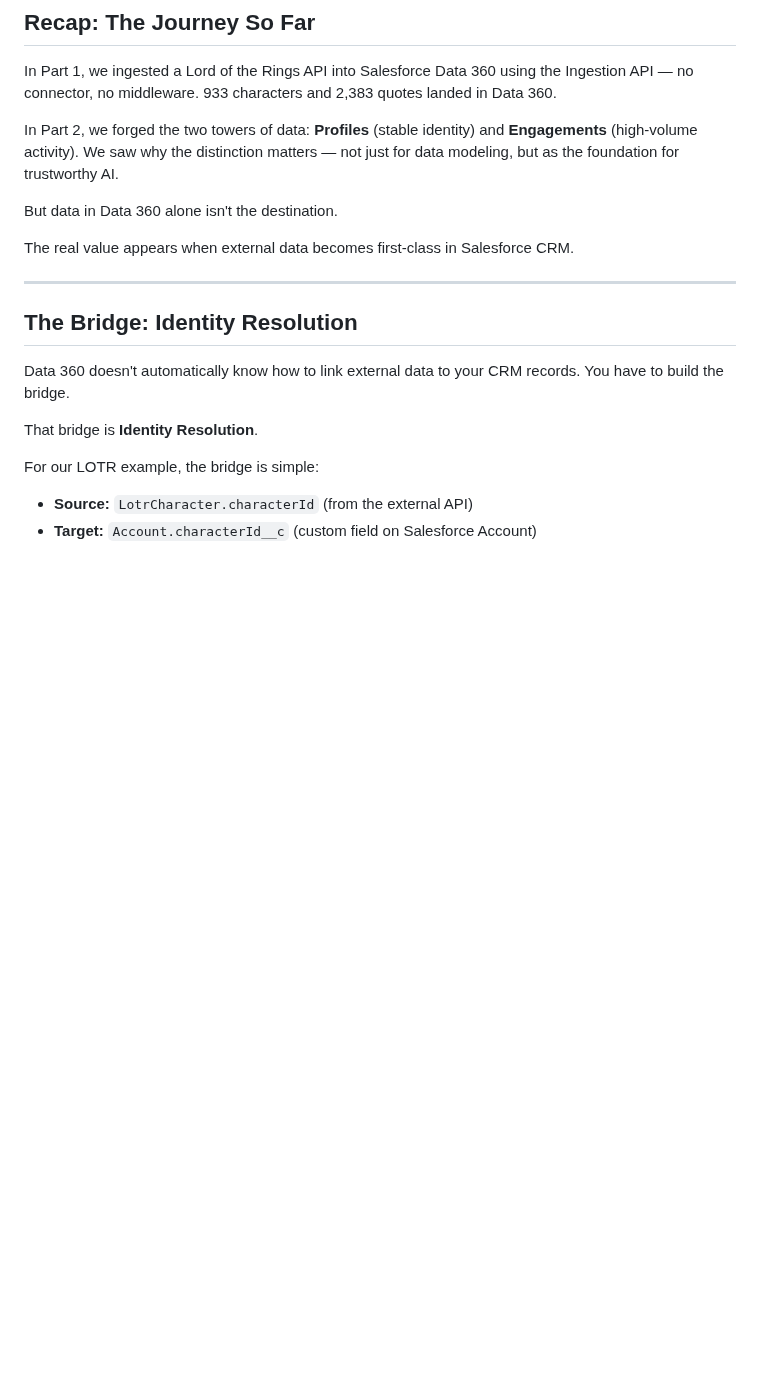
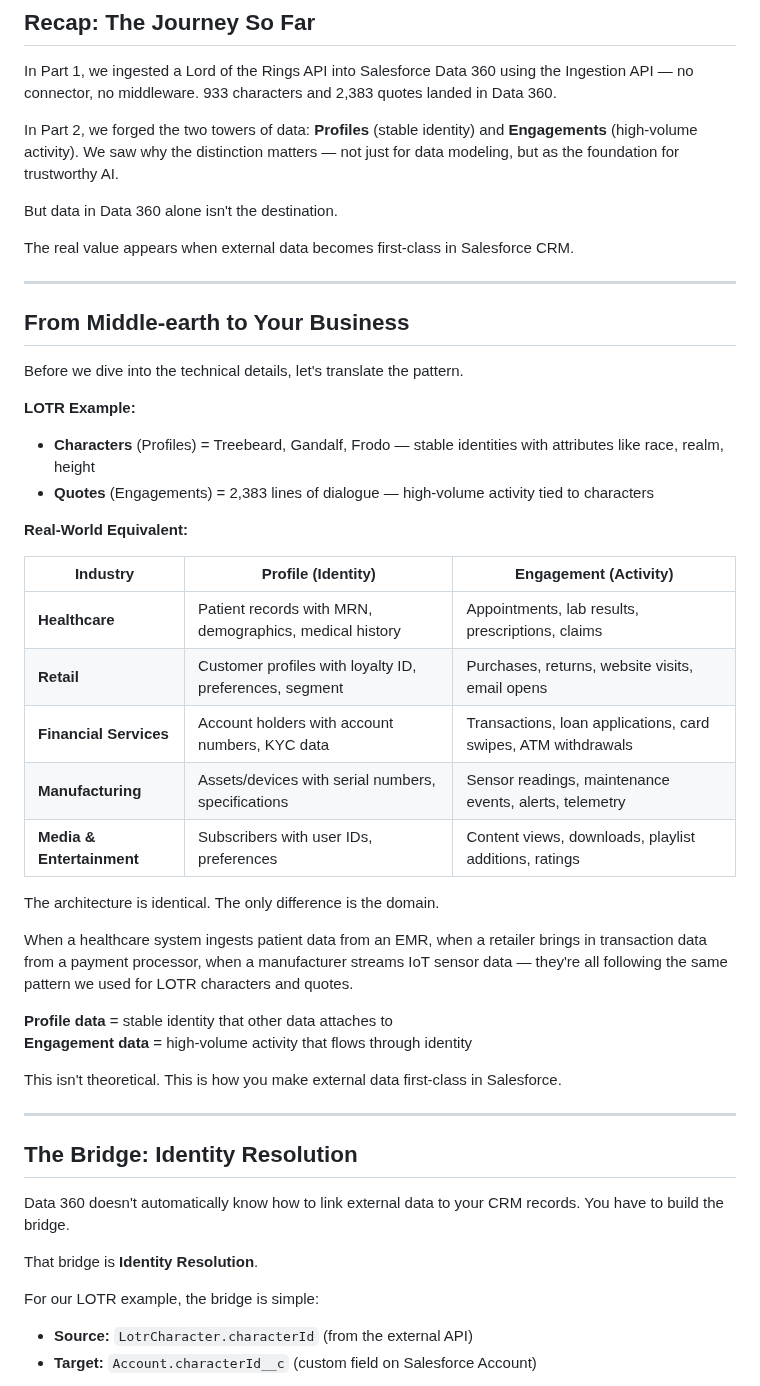
Before and after one commit to daviddarkins-accenture/lotr, a Markdown page: docs/medium_article_3.md, the part around one of its changes. Rendered like a GitHub page; blank space fills up the shorter version.

```diff
--- a/docs/medium_article_3.md
+++ b/docs/medium_article_3.md
@@ -13,6 +13,35 @@ In Part 2, we forged the two towers of data: **Profiles** (stable identity) and
 But data in Data 360 alone isn't the destination.
 
 The real value appears when external data becomes first-class in Salesforce CRM.
+
+---
+
+## From Middle-earth to Your Business
+
+Before we dive into the technical details, let's translate the pattern.
+
+**LOTR Example:**
+- **Characters** (Profiles) = Treebeard, Gandalf, Frodo — stable identities with attributes like race, realm, height
+- **Quotes** (Engagements) = 2,383 lines of dialogue — high-volume activity tied to characters
+
+**Real-World Equivalent:**
+
+| Industry | Profile (Identity) | Engagement (Activity) |
+|----------|---------------------|----------------------|
+| **Healthcare** | Patient records with MRN, demographics, medical history | Appointments, lab results, prescriptions, claims |
+| **Retail** | Customer profiles with loyalty ID, preferences, segment | Purchases, returns, website visits, email opens |
+| **Financial Services** | Account holders with account numbers, KYC data | Transactions, loan applications, card swipes, ATM withdrawals |
+| **Manufacturing** | Assets/devices with serial numbers, specifications | Sensor readings, maintenance events, alerts, telemetry |
+| **Media & Entertainment** | Subscribers with user IDs, preferences | Content views, downloads, playlist additions, ratings |
+
+The architecture is identical. The only difference is the domain.
+
+When a healthcare system ingests patient data from an EMR, when a retailer brings in transaction data from a payment processor, when a manufacturer streams IoT sensor data — they're all following the same pattern we used for LOTR characters and quotes.
+
+**Profile data** = stable identity that other data attaches to
+**Engagement data** = high-volume activity that flows through identity
+
+This isn't theoretical. This is how you make external data first-class in Salesforce.
 
 ---
 
```
Also changed, not shown: other parts of docs/medium_article_3.md (+26 -6 lines), docs/medium_article_1.md (+8 -0 lines), docs/medium_article_2.md (+12 -0 lines).
